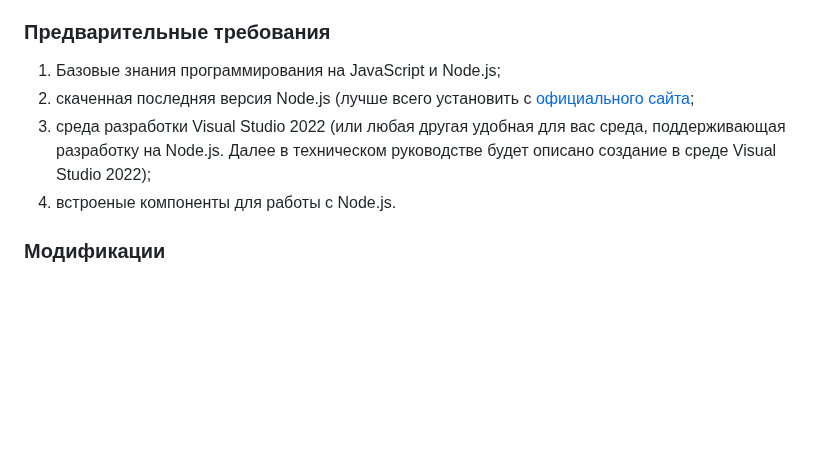
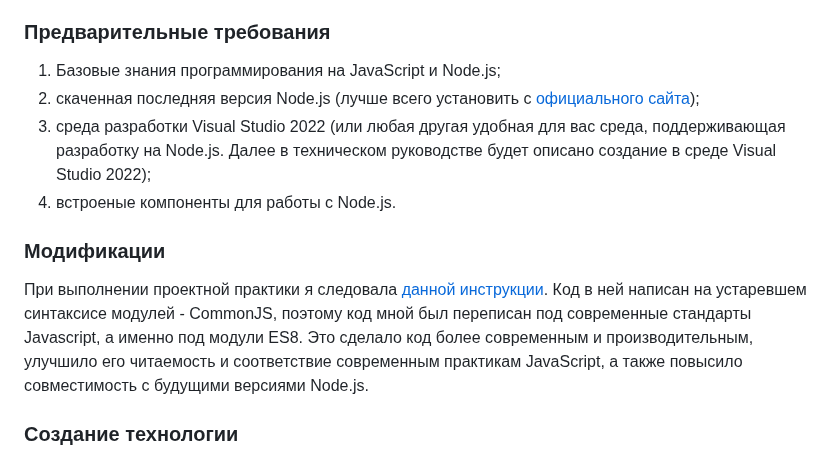
Before and after one commit to Alie-nek/Project-practice, a Markdown page: docs/Вариативное задание.md, the part around the change. GitHub-like rendering; blank space fills up the shorter version.

```diff
--- a/docs/Вариативное задание.md
+++ b/docs/Вариативное задание.md
@@ -25,8 +25,11 @@ CLI предоставляет пользователю систему упра
  ## 2. Техническое руководство
 ### Предварительные требования
 1. Базовые знания программирования на JavaScript и Node.js;
-2. скаченная последняя версия Node.js (лучше всего установить с [официального сайта](https://nodejs.org/en/download);
+2. скаченная последняя версия Node.js (лучше всего установить с [официального сайта](https://nodejs.org/en/download));
 3. среда разработки Visual Studio 2022 (или любая другая удобная для вас среда, поддерживающая разработку на Node.js. Далее в техническом руководстве будет описано создание в среде Visual Studio 2022);
 4. встроеные компоненты для работы с Node.js.
 
 ### Модификации
+При выполнении проектной практики я следовала [данной инструкции](https://citw.dev/tutorial/create-your-own-cli-tool?p=1). Код в ней написан на устаревшем синтаксисе модулей - CommonJS, поэтому код мной был переписан под современные стандарты Javascript, а именно под модули ES8. Это сделало код более современным и производительным, улучшило его читаемость и соответствие современным практикам JavaScript, а также повысило совместимость с будущими версиями Node.js.
+
+  ### Создание технологии
```
